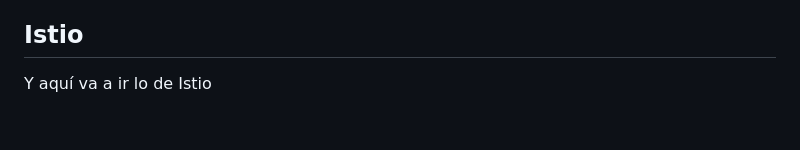
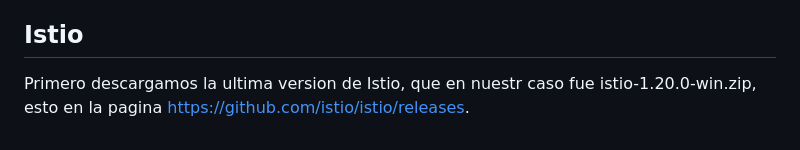
Before and after one commit to EfrainRP/Kubernetes---Fault-Tolerant, a Markdown page: README.md, the part around the change. GitHub-like rendering.

```diff
--- a/README.md
+++ b/README.md
@@ -74,4 +74,4 @@ Podras pobrar con los comandos explicados anteriormente, para poder observar el
 
 ## Istio
 
-Y aquí va a ir lo de Istio
+Primero descargamos la ultima version de Istio, que en nuestr caso fue istio-1.20.0-win.zip, esto en la pagina https://github.com/istio/istio/releases.
```
